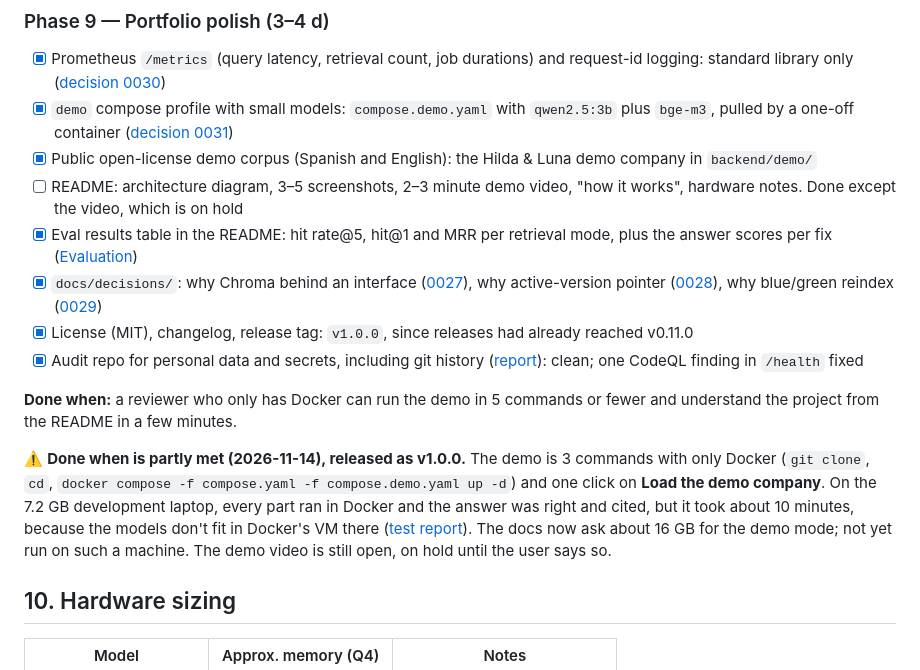
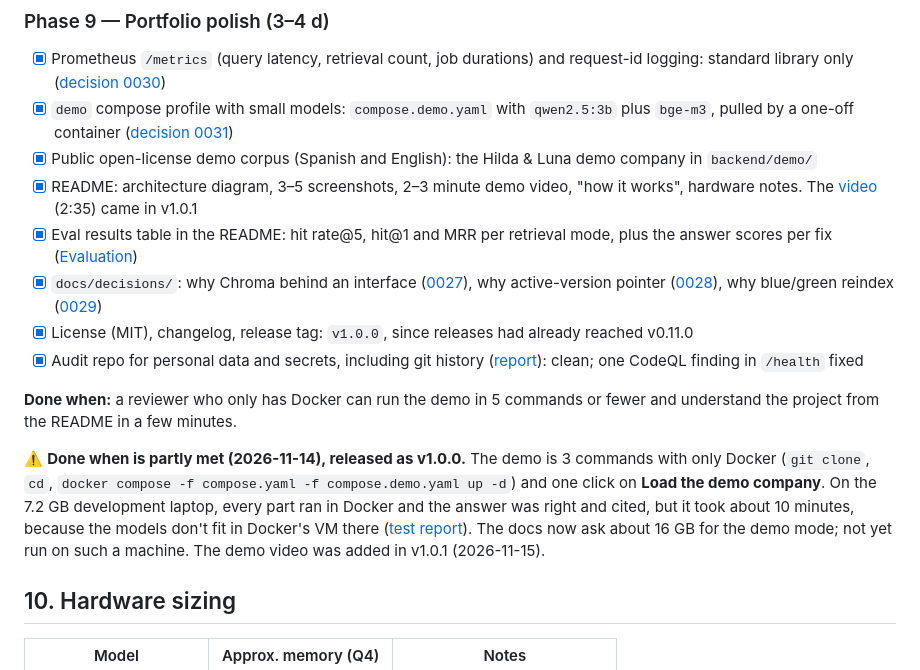
Before and after one commit to carlosgild-web/local-rag-ollama, a Markdown page: PLAN.md, the part around the change. Drawn GitHub-style.

```diff
--- a/PLAN.md
+++ b/PLAN.md
@@ -237,7 +237,7 @@ Found in manual tests on 2026-11-12/13 (temperature 0), to add to the golden set
 - [x] Prometheus `/metrics` (query latency, retrieval count, job durations) and request-id logging: standard library only ([decision 0030](docs/decisions/0030-prometheus-metrics.md))
 - [x] `demo` compose profile with small models: `compose.demo.yaml` with `qwen2.5:3b` plus `bge-m3`, pulled by a one-off container ([decision 0031](docs/decisions/0031-docker-demo-mode.md))
 - [x] Public open-license demo corpus (Spanish and English): the Hilda & Luna demo company in `backend/demo/`
-- [ ] README: architecture diagram, 3–5 screenshots, 2–3 minute demo video, "how it works", hardware notes. Done except the video, which is on hold
+- [x] README: architecture diagram, 3–5 screenshots, 2–3 minute demo video, "how it works", hardware notes. The [video](https://carlosgild-web.github.io/local-rag-ollama/showcase/demo.mp4) (2:35) came in v1.0.1
 - [x] Eval results table in the README: hit rate@5, hit@1 and MRR per retrieval mode, plus the answer scores per fix ([Evaluation](README.md#evaluation))
 - [x] `docs/decisions/`: why Chroma behind an interface ([0027](docs/decisions/0027-chroma-behind-an-interface.md)), why active-version pointer ([0028](docs/decisions/0028-active-version-pointer.md)), why blue/green reindex ([0029](docs/decisions/0029-blue-green-reindex.md))
 - [x] License (MIT), changelog, release tag: `v1.0.0`, since releases had already reached v0.11.0
@@ -245,7 +245,7 @@ Found in manual tests on 2026-11-12/13 (temperature 0), to add to the golden set
 
 **Done when:** a reviewer who only has Docker can run the demo in 5 commands or fewer and understand the project from the README in a few minutes.
 
-⚠️ **Done when is partly met (2026-11-14), released as v1.0.0.** The demo is 3 commands with only Docker (`git clone`, `cd`, `docker compose -f compose.yaml -f compose.demo.yaml up -d`) and one click on **Load the demo company**. On the 7.2 GB development laptop, every part ran in Docker and the answer was right and cited, but it took about 10 minutes, because the models don't fit in Docker's VM there ([test report](docs/test-reports/2026-11-14-docker-demo.md)). The docs now ask about 16 GB for the demo mode; not yet run on such a machine. The demo video is still open, on hold until the user says so.
+⚠️ **Done when is partly met (2026-11-14), released as v1.0.0.** The demo is 3 commands with only Docker (`git clone`, `cd`, `docker compose -f compose.yaml -f compose.demo.yaml up -d`) and one click on **Load the demo company**. On the 7.2 GB development laptop, every part ran in Docker and the answer was right and cited, but it took about 10 minutes, because the models don't fit in Docker's VM there ([test report](docs/test-reports/2026-11-14-docker-demo.md)). The docs now ask about 16 GB for the demo mode; not yet run on such a machine. The demo video was added in v1.0.1 (2026-11-15).
 
 ## 10. Hardware sizing
 
```
Also changed, not shown: CHANGELOG.md (+19 -0 lines), README.md (+7 -3 lines), docs/showcase/img/demo-play.jpg (added), docs/showcase/img/demo-poster.jpg (added), 6 other files.
